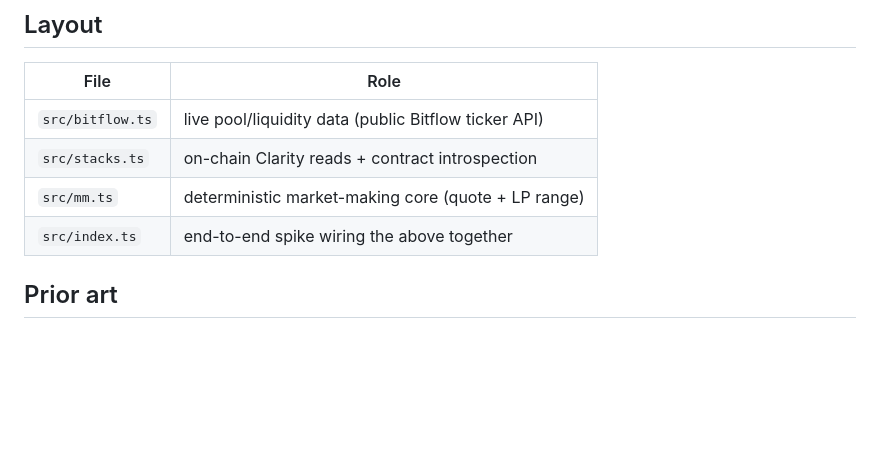
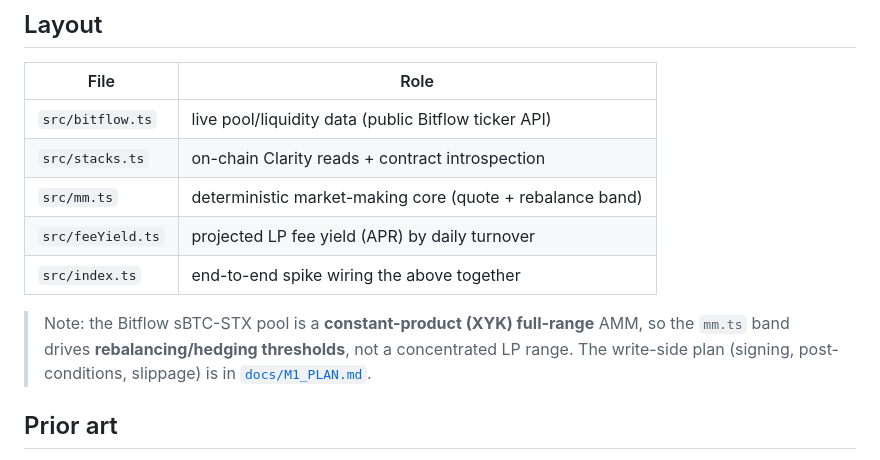
Before and after one commit to mattglory/deepstack, a Markdown page: README.md, the part around the change. Rendered like a GitHub page; blank space fills up the shorter version.

```diff
--- a/README.md
+++ b/README.md
@@ -69,8 +69,13 @@ Copy `.env.example` to `.env` to override defaults (all have safe public fallbac
 |---|---|
 | `src/bitflow.ts` | live pool/liquidity data (public Bitflow ticker API) |
 | `src/stacks.ts`  | on-chain Clarity reads + contract introspection |
-| `src/mm.ts`      | deterministic market-making core (quote + LP range) |
+| `src/mm.ts`      | deterministic market-making core (quote + rebalance band) |
+| `src/feeYield.ts`| projected LP fee yield (APR) by daily turnover |
 | `src/index.ts`   | end-to-end spike wiring the above together |
+
+> Note: the Bitflow sBTC-STX pool is a **constant-product (XYK) full-range** AMM, so the
+> `mm.ts` band drives **rebalancing/hedging thresholds**, not a concentrated LP range.
+> The write-side plan (signing, post-conditions, slippage) is in [`docs/M1_PLAN.md`](docs/M1_PLAN.md).
 
 ## Prior art
 
```
Also changed, not shown: docs/M1_PLAN.md (added, +134 -0 lines).
